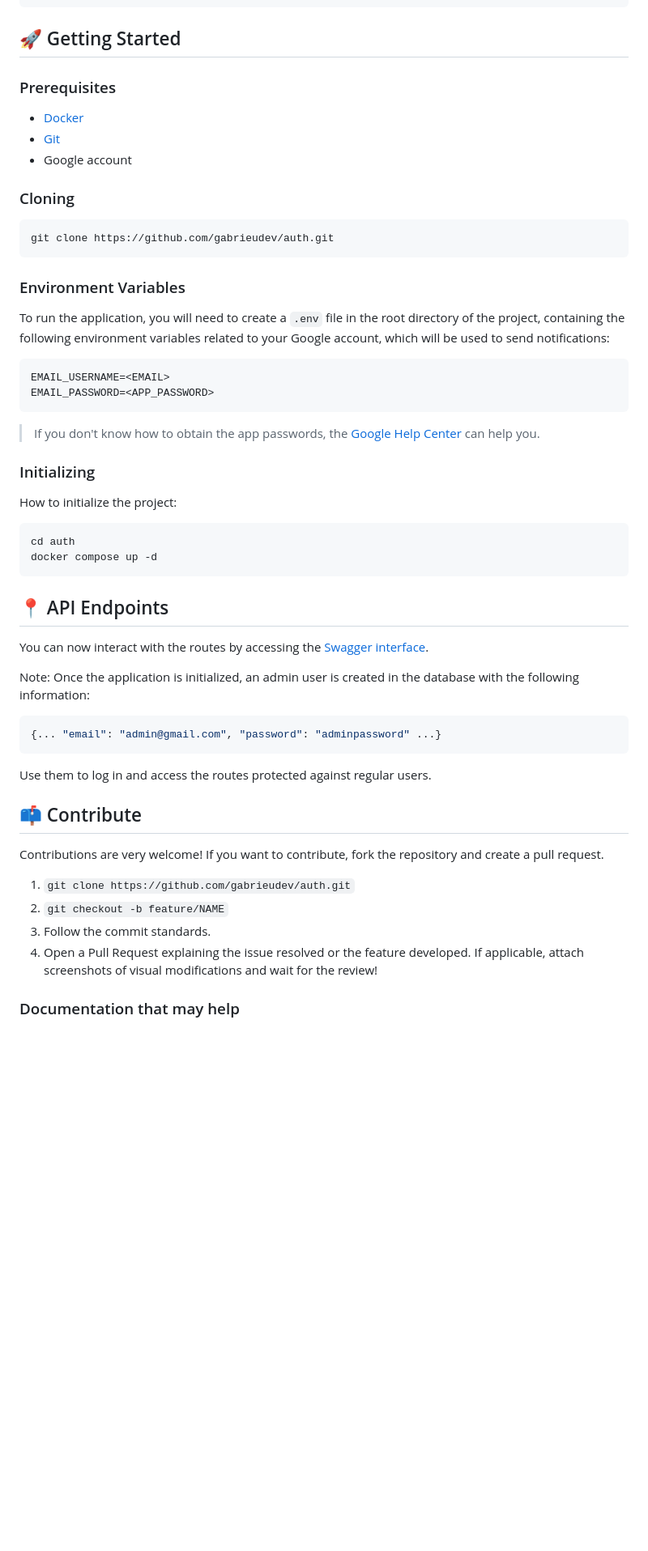
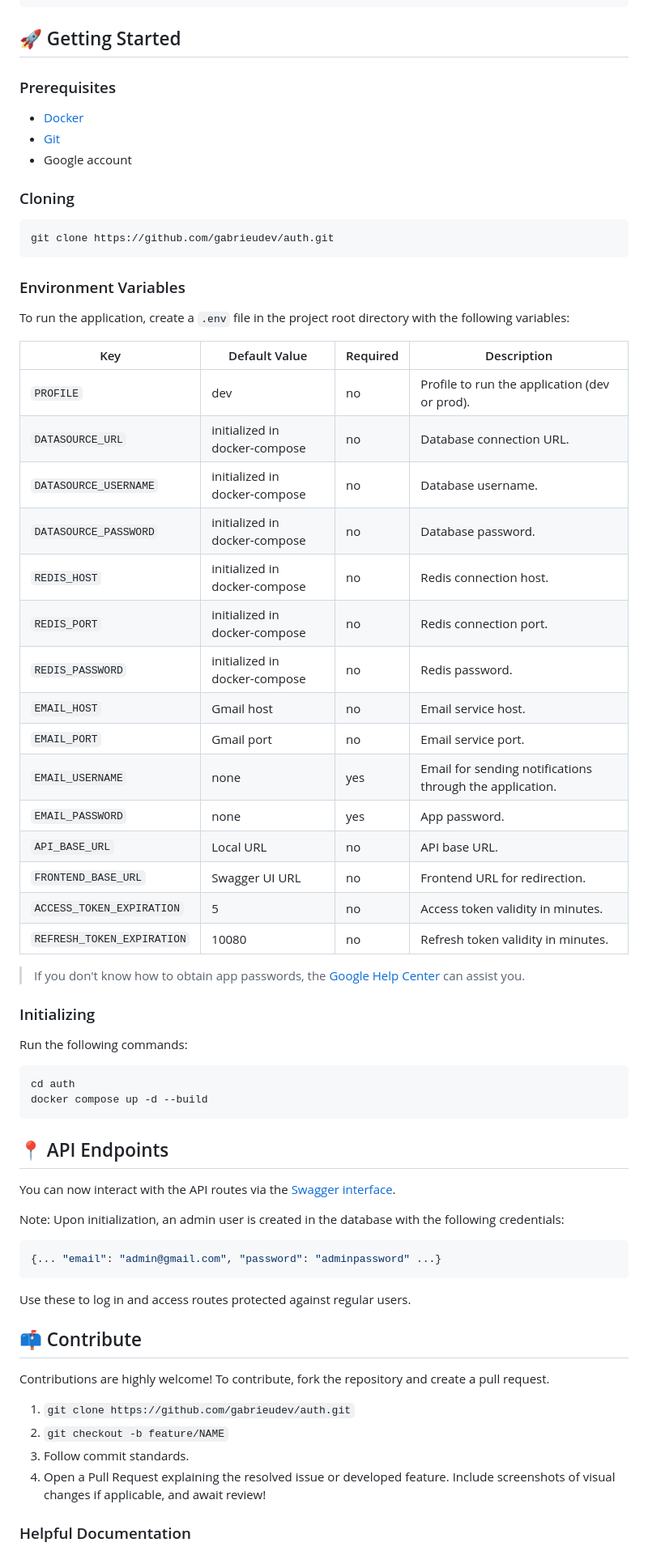
Before and after one commit to gabrieudev/auth, a Markdown page: README.md, the part around the change printed below. Shown: that part at 81% size. GitHub-like rendering; blank space fills up the shorter version.

````diff
--- a/README.md
+++ b/README.md
@@ -50,7 +50,7 @@ src/main/java/br/com/gabrieudev/auth/
 └── AuthApplication.java # Application initializer
 ```
 
-<h2 id="getting-started">🚀 Getting Started</h2>
+<h2 id="start">🚀 Getting Started</h2>
 
 <h3>Prerequisites</h3>
 
@@ -66,44 +66,57 @@ git clone https://github.com/gabrieudev/auth.git
 
 <h3>Environment Variables</h3>
 
-To run the application, you will need to create a `.env` file in the root directory of the project, containing the following environment variables related to your Google account, which will be used to send notifications:
+To run the application, create a `.env` file in the project root directory with the following variables:
 
-```bash
-EMAIL_USERNAME=<EMAIL>
-EMAIL_PASSWORD=<APP_PASSWORD>
-```
+| Key                        | Default Value                 | Required | Description                                              |
+| -------------------------- | ----------------------------- | -------- | -------------------------------------------------------- |
+| `PROFILE`                  | dev                           | no       | Profile to run the application (dev or prod).            |
+| `DATASOURCE_URL`           | initialized in docker-compose | no       | Database connection URL.                                 |
+| `DATASOURCE_USERNAME`      | initialized in docker-compose | no       | Database username.                                       |
+| `DATASOURCE_PASSWORD`      | initialized in docker-compose | no       | Database password.                                       |
+| `REDIS_HOST`               | initialized in docker-compose | no       | Redis connection host.                                   |
+| `REDIS_PORT`               | initialized in docker-compose | no       | Redis connection port.                                   |
+| `REDIS_PASSWORD`           | initialized in docker-compose | no       | Redis password.                                          |
+| `EMAIL_HOST`               | Gmail host                    | no       | Email service host.                                      |
+| `EMAIL_PORT`               | Gmail port                    | no       | Email service port.                                      |
+| `EMAIL_USERNAME`           | none                          | yes      | Email for sending notifications through the application. |
+| `EMAIL_PASSWORD`           | none                          | yes      | App password.                                            |
+| `API_BASE_URL`             | Local URL                     | no       | API base URL.                                            |
+| `FRONTEND_BASE_URL`        | Swagger UI URL                | no       | Frontend URL for redirection.                            |
+| `ACCESS_TOKEN_EXPIRATION`  | 5                             | no       | Access token validity in minutes.                        |
+| `REFRESH_TOKEN_EXPIRATION` | 10080                         | no       | Refresh token validity in minutes.                       |
 
-> If you don't know how to obtain the app passwords, the [Google Help Center](https://support.google.com/accounts/answer/185833?hl=en) can help you.
+> If you don't know how to obtain app passwords, the [Google Help Center](https://support.google.com/accounts/answer/185833?hl=pt-BR) can assist you.
 
 <h3>Initializing</h3>
 
-How to initialize the project:
+Run the following commands:
 
 ```bash
 cd auth
-docker compose up -d
+docker compose up -d --build
 ```
 
 <h2 id="routes">📍 API Endpoints</h2>
 
-You can now interact with the routes by accessing the [Swagger interface](http://localhost:8080/swagger-ui/index.html).
+You can now interact with the API routes via the [Swagger interface](http://localhost:8080/swagger-ui/index.html).
 
-Note: Once the application is initialized, an admin user is created in the database with the following information:
+Note: Upon initialization, an admin user is created in the database with the following credentials:
 
 ```yaml
 {... "email": "admin@gmail.com", "password": "adminpassword" ...}
 ```
 
-Use them to log in and access the routes protected against regular users.
+Use these to log in and access routes protected against regular users.
 
 <h2 id="contribute">📫 Contribute</h2>
 
-Contributions are very welcome! If you want to contribute, fork the repository and create a pull request.
+Contributions are highly welcome! To contribute, fork the repository and create a pull request.
 
 1. `git clone https://github.com/gabrieudev/auth.git`
 2. `git checkout -b feature/NAME`
-3. Follow the commit standards.
-4. Open a Pull Request explaining the issue resolved or the feature developed. If applicable, attach screenshots of visual modifications and wait for the review!
+3. Follow commit standards.
+4. Open a Pull Request explaining the resolved issue or developed feature. Include screenshots of visual changes if applicable, and await review!
 
-<h3>Documentation that may help</h3>
+<h3>Helpful Documentation</h3>
 
````
Also changed, not shown: other parts of README.md (+4 -4 lines), README.pt-br.md (+21 -8 lines).
